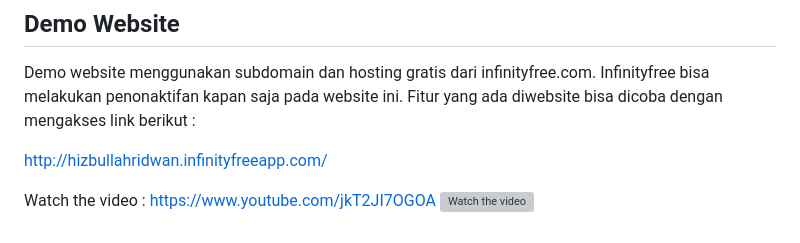
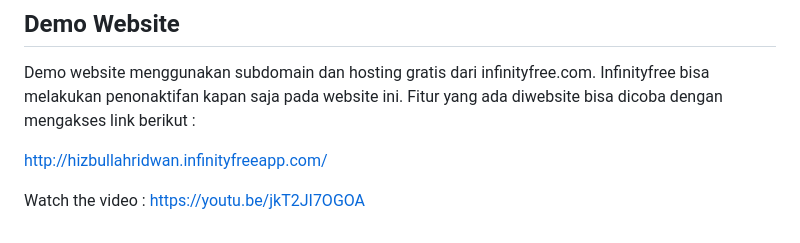
Before and after one commit to Ridwanwildan/UAS_Pemrograman_Web, a Markdown page: README.md, the part around the change. GitHub-like rendering; grey boxes are pictures that could not be loaded.

Commit message:
repair broken link demo website

```diff
--- a/README.md
+++ b/README.md
@@ -104,5 +104,4 @@ Demo website menggunakan subdomain dan hosting gratis dari infinityfree.com. Inf
 
 http://hizbullahridwan.infinityfreeapp.com/
 
-Watch the video : https://www.youtube.com/jkT2JI7OGOA
-[![Watch the video](https://img.youtube.com/vi/jkT2JI7OGOA/default.jpg)](https://www.youtube.com/jkT2JI7OGOA)
+Watch the video : https://youtu.be/jkT2JI7OGOA
```
